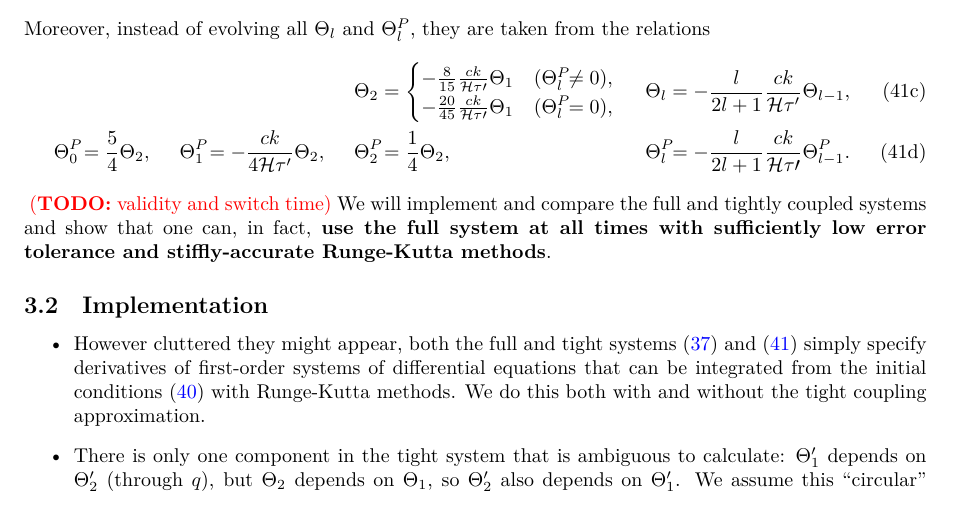
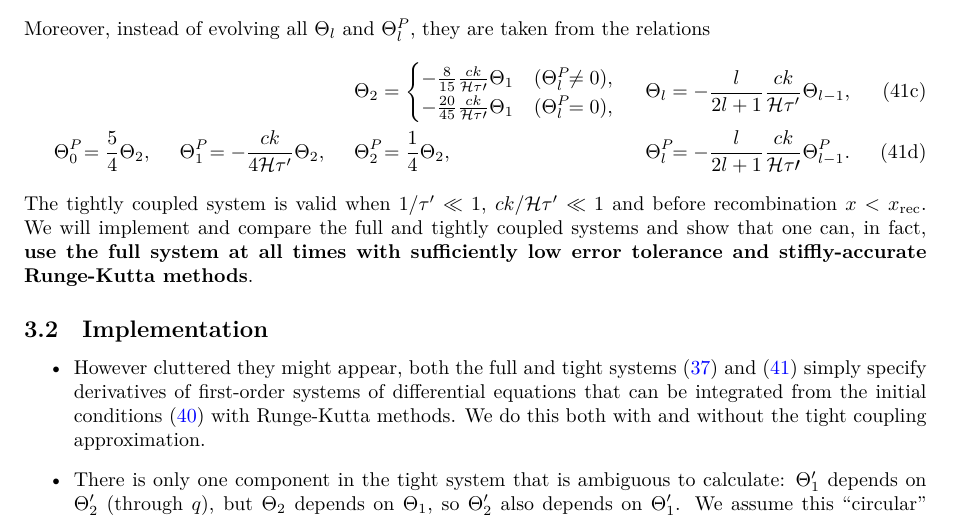
Before and after one commit to hersle/COMBO.jl, a LaTeX document (report/report.tex): part of page 14 of 30, cut so that both start at the same text. Compiled offline with XeLaTeX.

Commit message:
Write about tightly coupld system validity

```diff
--- a/report/report.tex
+++ b/report/report.tex
@@ -913,10 +913,10 @@ Moreover, instead of evolving all $\Theta_l$ and $\Theta^P_l$, they are taken fr
 	\Theta^{\mathrlap{P}}_1 &= -\frac{ck}{4\aH \tau^\prime} \Theta_2 , &
 	\Theta^{\mathrlap{P}}_2 &= \frac14 \Theta_2 , &
 	\Theta^{\mathrlap{P}}_l &= -\frac{l}{2l+1} \frac{ck}{\mathcal{H} \tau\prime} \Theta^{\mathrlap{P}}_{l-1}.
-\end{align}
-\label{eq_perturb_tight}
-\end{subequations}
-\TODO{validity and switch time}
+\end{align}%
+\label{eq_perturb_tight}%
+\end{subequations}%
+The tightly coupled system is valid when $1/\tau^\prime \ll 1$, $ck/\mathcal{H}\tau^\prime \ll 1$ and before recombination $x < x_\text{rec}$.
 We will implement and compare the full and tightly coupled systems
 and show that one can, in fact,
 \textbf{use the full system at all times with sufficiently low error tolerance and stiffly-accurate Runge-Kutta methods}.
```
